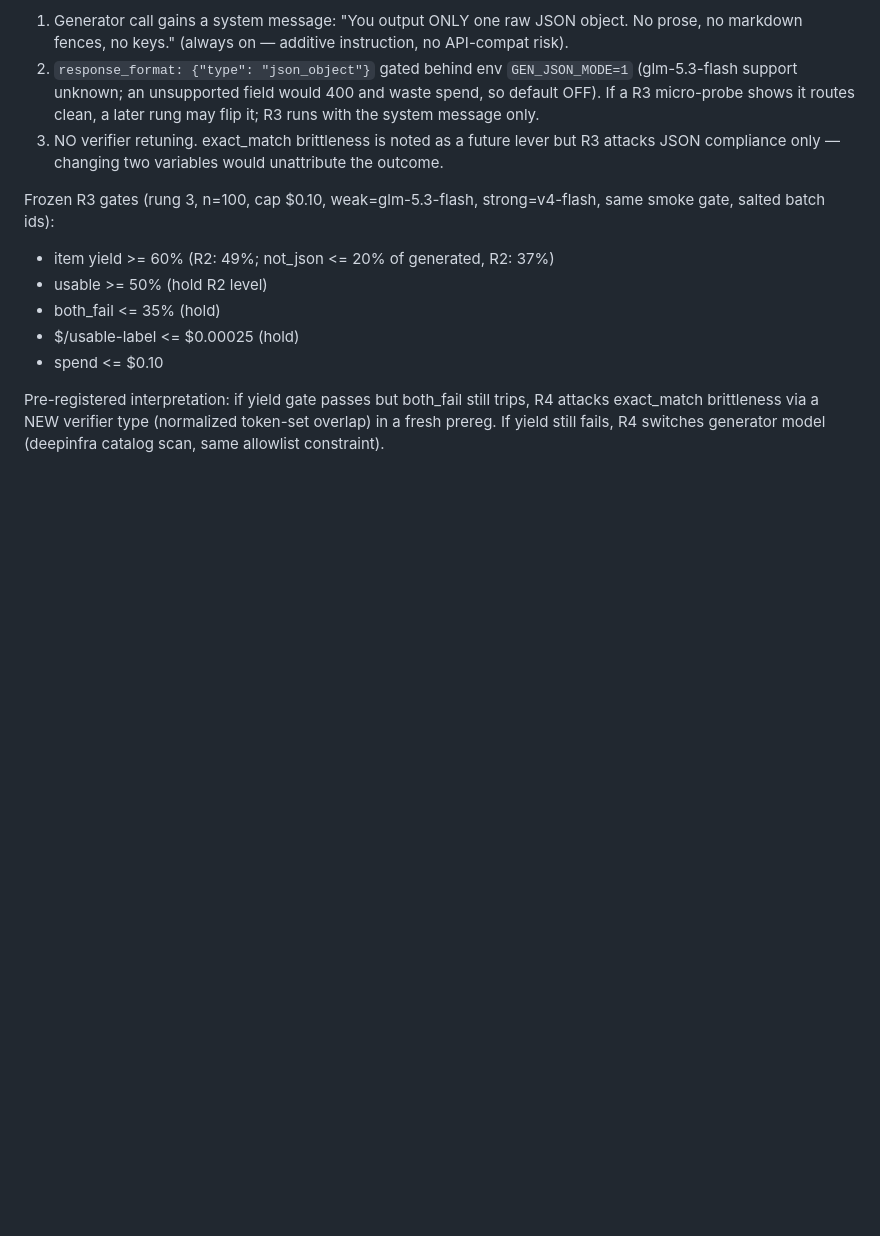
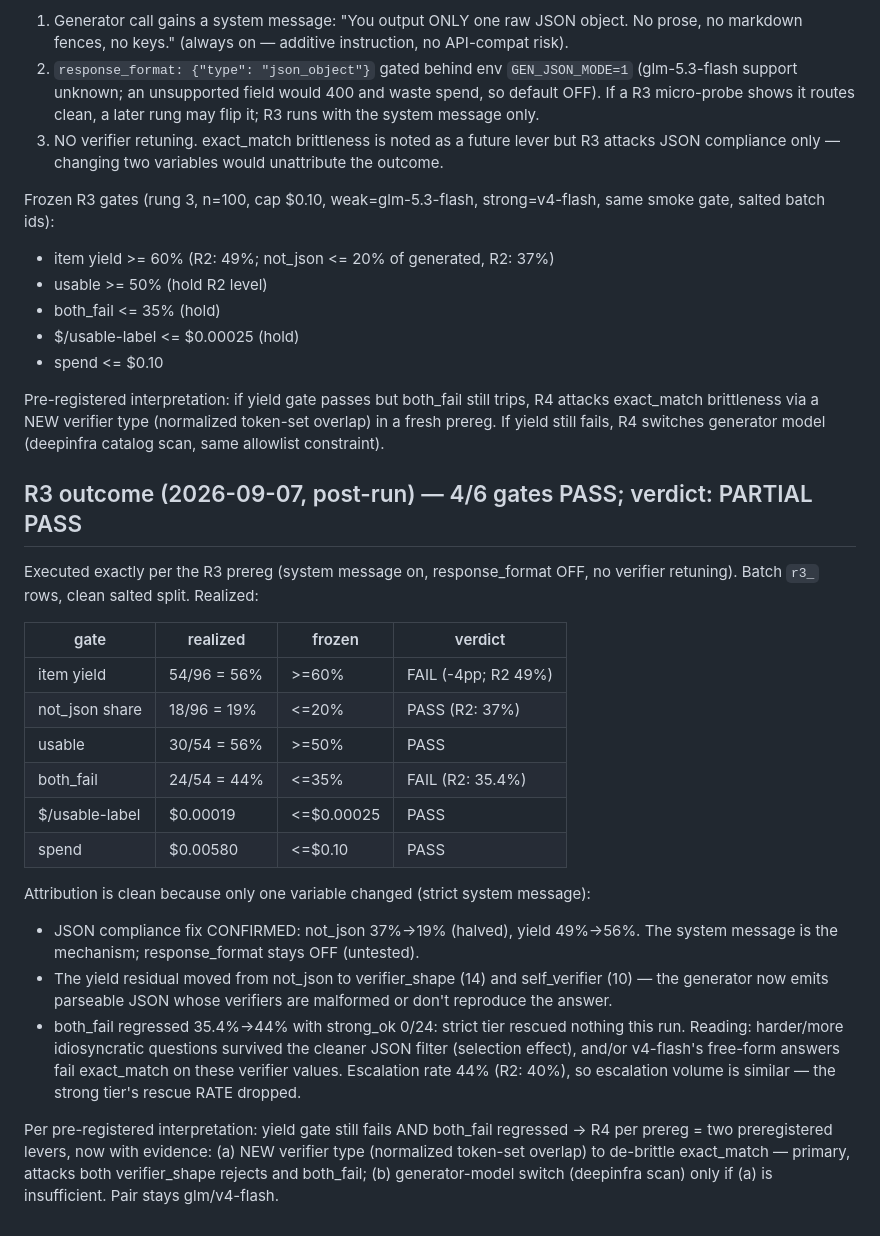
Before and after one commit to thepragmatik/hermes-router-retraining-research, a Markdown page: GENERATOR_PREREG.md, the part around the change. GitHub-like rendering; blank space fills up the shorter version.

Commit message:
docs(gen-factory): R3 outcome — JSON fix confirmed (not_json 37->19%) but yield 56% and both_fail 44% FAIL; R4 = token-set verifier type per prereg

```diff
--- a/GENERATOR_PREREG.md
+++ b/GENERATOR_PREREG.md
@@ -278,3 +278,37 @@ Pre-registered interpretation: if yield gate passes but both_fail still trips,
 R4 attacks exact_match brittleness via a NEW verifier type (normalized
 token-set overlap) in a fresh prereg. If yield still fails, R4 switches
 generator model (deepinfra catalog scan, same allowlist constraint).
+
+## R3 outcome (2026-09-07, post-run) — 4/6 gates PASS; verdict: PARTIAL PASS
+
+Executed exactly per the R3 prereg (system message on, response_format OFF,
+no verifier retuning). Batch `r3_` rows, clean salted split. Realized:
+
+| gate | realized | frozen | verdict |
+|---|---|---|---|
+| item yield | 54/96 = 56% | >=60% | FAIL (-4pp; R2 49%) |
+| not_json share | 18/96 = 19% | <=20% | PASS (R2: 37%) |
+| usable | 30/54 = 56% | >=50% | PASS |
+| both_fail | 24/54 = 44% | <=35% | FAIL (R2: 35.4%) |
+| $/usable-label | $0.00019 | <=$0.00025 | PASS |
+| spend | $0.00580 | <=$0.10 | PASS |
+
+Attribution is clean because only one variable changed (strict system
+message):
+- JSON compliance fix CONFIRMED: not_json 37%->19% (halved), yield 49%->56%.
+  The system message is the mechanism; response_format stays OFF (untested).
+- The yield residual moved from not_json to verifier_shape (14) and
+  self_verifier (10) — the generator now emits parseable JSON whose
+  verifiers are malformed or don't reproduce the answer.
+- both_fail regressed 35.4%->44% with strong_ok 0/24: strict tier rescued
+  nothing this run. Reading: harder/more idiosyncratic questions survived the
+  cleaner JSON filter (selection effect), and/or v4-flash's free-form answers
+  fail exact_match on these verifier values. Escalation rate 44% (R2: 40%),
+  so escalation volume is similar — the strong tier's rescue RATE dropped.
+
+Per pre-registered interpretation: yield gate still fails AND both_fail
+regressed -> R4 per prereg = two preregistered levers, now with evidence:
+(a) NEW verifier type (normalized token-set overlap) to de-brittle
+exact_match — primary, attacks both verifier_shape rejects and both_fail;
+(b) generator-model switch (deepinfra scan) only if (a) is insufficient.
+Pair stays glm/v4-flash.
```
